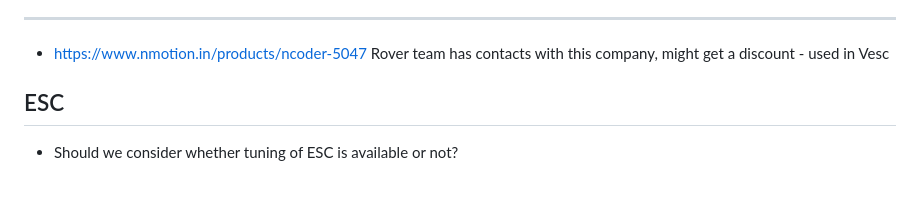
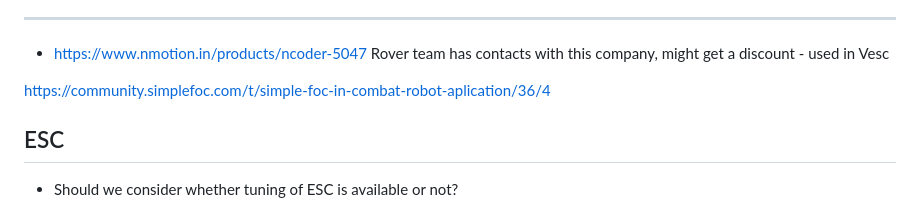
Before and after one commit to RoboWars-IIT-Mandi/ResourcesAndNotes, a Markdown page: Saved tabs and Notes/BLDC Notes.md, the part around the change. Rendered like a GitHub page; blank space fills up the shorter version.

Commit message:
FOC encoder selection reddit thread

```diff
--- a/Saved tabs and Notes/BLDC Notes.md
+++ b/Saved tabs and Notes/BLDC Notes.md
@@ -14,6 +14,9 @@ The best way to keep your motor cool is to use a motor big enough to handle the
 
 - https://www.nmotion.in/products/ncoder-5047
 Rover team has contacts with this company, might get a discount - used in Vesc
+
+https://community.simplefoc.com/t/simple-foc-in-combat-robot-aplication/36/4
+
 
 ## ESC
 - Should we consider whether tuning of ESC is available or not?
```
